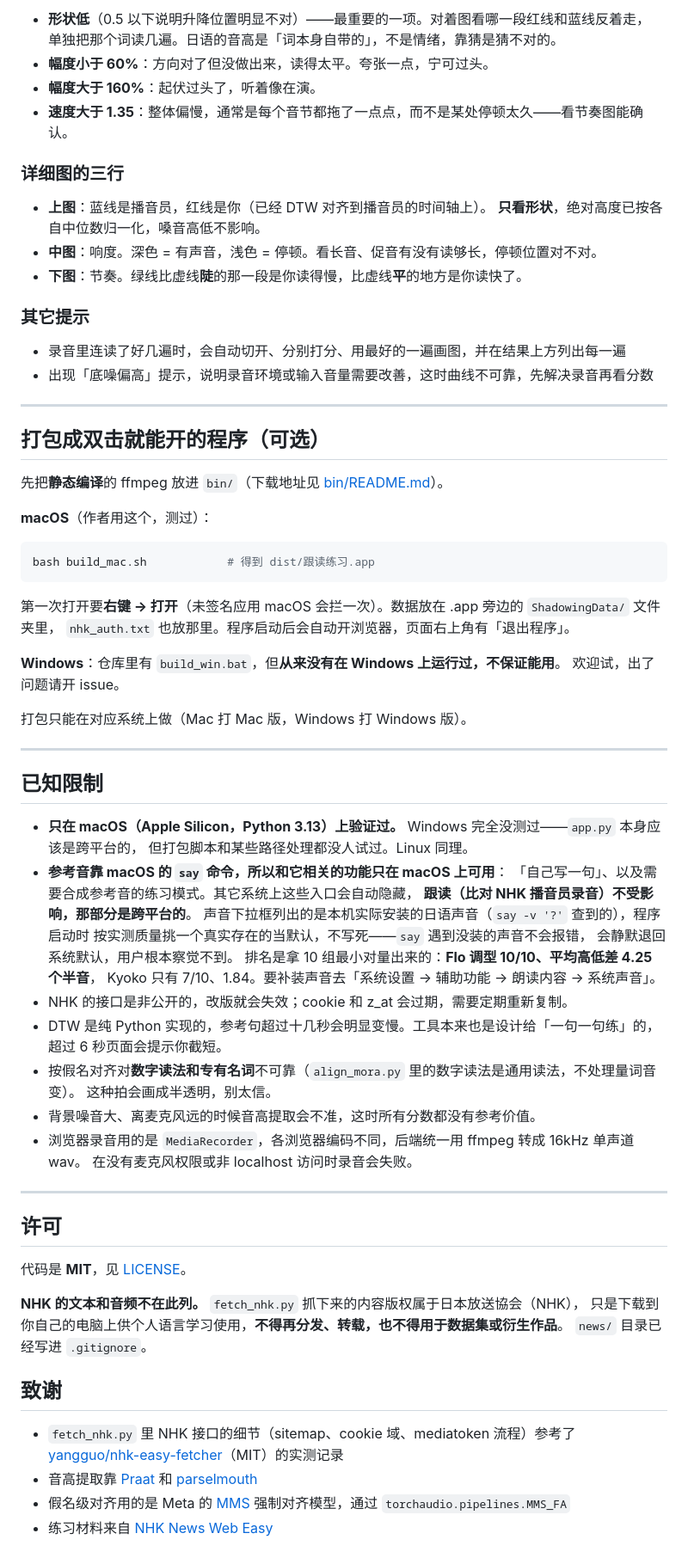
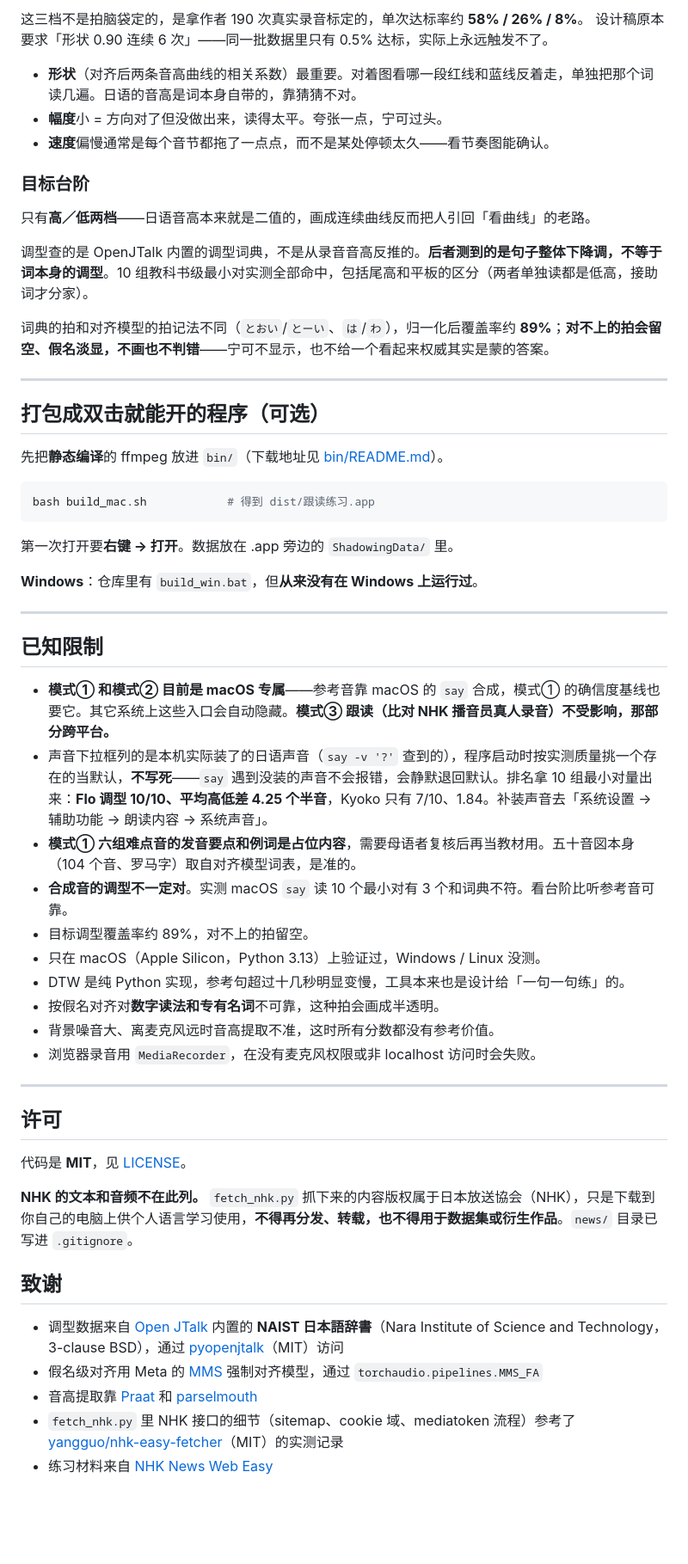
Before and after one commit to mema-jp/shadowing, a Markdown page: README.md, the part around one of its changes. Shown at 86% size. Rendered like a GitHub page; blank space fills up the shorter version.

````diff
--- a/README.md
+++ b/README.md
@@ -187,21 +173,18 @@ python align_mora.py 音频.mp3 "台風（たいふう）25号（ごう）"
 
-- **形状低**（0.5 以下说明升降位置明显不对）——最重要的一项。对着图看哪一段红线和蓝线反着走，
-  单独把那个词读几遍。日语的音高是「词本身自带的」，不是情绪，靠猜是猜不对的。
-- **幅度小于 60%**：方向对了但没做出来，读得太平。夸张一点，宁可过头。
-- **幅度大于 160%**：起伏过头了，听着像在演。
-- **速度大于 1.35**：整体偏慢，通常是每个音节都拖了一点点，而不是某处停顿太久——看节奏图能确认。
+这三档不是拍脑袋定的，是拿作者 190 次真实录音标定的，单次达标率约 **58% / 26% / 8%**。
+设计稿原本要求「形状 0.90 连续 6 次」——同一批数据里只有 0.5% 达标，实际上永远触发不了。
 
-### 详细图的三行
+- **形状**（对齐后两条音高曲线的相关系数）最重要。对着图看哪一段红线和蓝线反着走，单独把那个词读几遍。日语的音高是词本身自带的，靠猜猜不对。
+- **幅度**小 = 方向对了但没做出来，读得太平。夸张一点，宁可过头。
+- **速度**偏慢通常是每个音节都拖了一点点，而不是某处停顿太久——看节奏图能确认。
 
-- **上图**：蓝线是播音员，红线是你（已经 DTW 对齐到播音员的时间轴上）。
-  **只看形状**，绝对高度已按各自中位数归一化，嗓音高低不影响。
-- **中图**：响度。深色 = 有声音，浅色 = 停顿。看长音、促音有没有读够长，停顿位置对不对。
-- **下图**：节奏。绿线比虚线**陡**的那一段是你读得慢，比虚线**平**的地方是你读快了。
+### 目标台阶
 
-### 其它提示
+只有**高／低两档**——日语音高本来就是二值的，画成连续曲线反而把人引回「看曲线」的老路。
 
-- 录音里连读了好几遍时，会自动切开、分别打分、用最好的一遍画图，并在结果上方列出每一遍
-- 出现「底噪偏高」提示，说明录音环境或输入音量需要改善，这时曲线不可靠，先解决录音再看分数
+调型查的是 OpenJTalk 内置的调型词典，不是从录音音高反推的。**后者测到的是句子整体下降调，不等于词本身的调型**。10 组教科书级最小对实测全部命中，包括尾高和平板的区分（两者单独读都是低高，接助词才分家）。
+
+词典的拍和对齐模型的拍记法不同（`とおい`/`とーい`、`は`/`わ`），归一化后覆盖率约 **89%**；**对不上的拍会留空、假名淡显，不画也不判错**——宁可不显示，也不给一个看起来权威其实是蒙的答案。
 
 ---
 
@@ -209,42 +192,28 @@ python align_mora.py 音频.mp3 "台風（たいふう）25号（ごう）"
 
 先把**静态编译**的 ffmpeg 放进 `bin/`（下载地址见 [bin/README.md](bin/README.md)）。
 
-**macOS**（作者用这个，测过）：
-
 ```bash
 bash build_mac.sh            # 得到 dist/跟读练习.app
 ```
 
-第一次打开要**右键 → 打开**（未签名应用 macOS 会拦一次）。数据放在 .app 旁边的 `ShadowingData/` 文件夹里，
-`nhk_auth.txt` 也放那里。程序启动后会自动开浏览器，页面右上角有「退出程序」。
+第一次打开要**右键 → 打开**。数据放在 .app 旁边的 `ShadowingData/` 里。
 
-**Windows**：仓库里有 `build_win.bat`，但**从来没有在 Windows 上运行过，不保证能用**。
-欢迎试，出了问题请开 issue。
-
-打包只能在对应系统上做（Mac 打 Mac 版，Windows 打 Windows 版）。
+**Windows**：仓库里有 `build_win.bat`，但**从来没有在 Windows 上运行过**。
 
 ---
 
 ## 已知限制
 
-- **只在 macOS（Apple Silicon，Python 3.13）上验证过。** Windows 完全没测过——`app.py` 本身应该是跨平台的，
-  但打包脚本和某些路径处理都没人试过。Linux 同理。
-- **参考音靠 macOS 的 `say` 命令，所以和它相关的功能只在 macOS 上可用**：
-  「自己写一句」、以及需要合成参考音的练习模式。其它系统上这些入口会自动隐藏，
-  **跟读（比对 NHK 播音员录音）不受影响，那部分是跨平台的**。
-  声音下拉框列出的是本机实际安装的日语声音（`say -v '?'` 查到的），程序启动时
-  按实测质量挑一个真实存在的当默认，不写死——`say` 遇到没装的声音不会报错，
-  会静默退回系统默认，用户根本察觉不到。
-  排名是拿 10 组最小对量出来的：**Flo 调型 10/10、平均高低差 4.25 个半音**，
-  Kyoko 只有 7/10、1.84。要补装声音去「系统设置 → 辅助功能 → 朗读内容 → 系统声音」。
-- NHK 的接口是非公开的，改版就会失效；cookie 和 z_at 会过期，需要定期重新复制。
-- DTW 是纯 Python 实现的，参考句超过十几秒会明显变慢。工具本来也是设计给「一句一句练」的，
-  超过 6 秒页面会提示你截短。
-- 按假名对齐对**数字读法和专有名词**不可靠（`align_mora.py` 里的数字读法是通用读法，不处理量词音变）。
-  这种拍会画成半透明，别太信。
-- 背景噪音大、离麦克风远的时候音高提取会不准，这时所有分数都没有参考价值。
-- 浏览器录音用的是 `MediaRecorder`，各浏览器编码不同，后端统一用 ffmpeg 转成 16kHz 单声道 wav。
-  在没有麦克风权限或非 localhost 访问时录音会失败。
+- **模式① 和模式② 目前是 macOS 专属**——参考音靠 macOS 的 `say` 合成，模式① 的确信度基线也要它。其它系统上这些入口会自动隐藏。**模式③ 跟读（比对 NHK 播音员真人录音）不受影响，那部分跨平台。**
+- 声音下拉框列的是本机实际装了的日语声音（`say -v '?'` 查到的），程序启动时按实测质量挑一个存在的当默认，**不写死**——`say` 遇到没装的声音不会报错，会静默退回默认。排名拿 10 组最小对量出来：**Flo 调型 10/10、平均高低差 4.25 个半音**，Kyoko 只有 7/10、1.84。补装声音去「系统设置 → 辅助功能 → 朗读内容 → 系统声音」。
+- **模式① 六组难点音的发音要点和例词是占位内容**，需要母语者复核后再当教材用。五十音図本身（104 个音、罗马字）取自对齐模型词表，是准的。
+- **合成音的调型不一定对**。实测 macOS `say` 读 10 个最小对有 3 个和词典不符。看台阶比听参考音可靠。
+- 目标调型覆盖率约 89%，对不上的拍留空。
+- 只在 macOS（Apple Silicon，Python 3.13）上验证过，Windows / Linux 没测。
+- DTW 是纯 Python 实现，参考句超过十几秒明显变慢，工具本来也是设计给「一句一句练」的。
+- 按假名对齐对**数字读法和专有名词**不可靠，这种拍会画成半透明。
+- 背景噪音大、离麦克风远时音高提取不准，这时所有分数都没有参考价值。
+- 浏览器录音用 `MediaRecorder`，在没有麦克风权限或非 localhost 访问时会失败。
 
 ---
 
@@ -252,16 +221,12 @@ bash build_mac.sh            # 得到 dist/跟读练习.app
 
 代码是 **MIT**，见 [LICENSE](LICENSE)。
 
-**NHK 的文本和音频不在此列。** `fetch_nhk.py` 抓下来的内容版权属于日本放送協会（NHK），
-只是下载到你自己的电脑上供个人语言学习使用，**不得再分发、转载，也不得用于数据集或衍生作品**。
-`news/` 目录已经写进 `.gitignore`。
+**NHK 的文本和音频不在此列。** `fetch_nhk.py` 抓下来的内容版权属于日本放送協会（NHK），只是下载到你自己的电脑上供个人语言学习使用，**不得再分发、转载，也不得用于数据集或衍生作品**。`news/` 目录已写进 `.gitignore`。
 
 ## 致谢
 
-- `fetch_nhk.py` 里 NHK 接口的细节（sitemap、cookie 域、mediatoken 流程）参考了
-  [yangguo/nhk-easy-fetcher](https://github.com/yangguo/nhk-easy-fetcher)（MIT）的实测记录
-- 音高提取靠 [Praat](https://www.fon.hum.uva.nl/praat/) 和
-  [parselmouth](https://github.com/YannickJadoul/Parselmouth)
-- 假名级对齐用的是 Meta 的 [MMS](https://github.com/facebookresearch/fairseq/tree/main/examples/mms)
-  强制对齐模型，通过 `torchaudio.pipelines.MMS_FA`
+- 调型数据来自 [Open JTalk](https://open-jtalk.sourceforge.net/) 内置的 **NAIST 日本語辞書**（Nara Institute of Science and Technology，3-clause BSD），通过 [pyopenjtalk](https://github.com/r9y9/pyopenjtalk)（MIT）访问
+- 假名级对齐用 Meta 的 [MMS](https://github.com/facebookresearch/fairseq/tree/main/examples/mms) 强制对齐模型，通过 `torchaudio.pipelines.MMS_FA`
+- 音高提取靠 [Praat](https://www.fon.hum.uva.nl/praat/) 和 [parselmouth](https://github.com/YannickJadoul/Parselmouth)
+- `fetch_nhk.py` 里 NHK 接口的细节（sitemap、cookie 域、mediatoken 流程）参考了 [yangguo/nhk-easy-fetcher](https://github.com/yangguo/nhk-easy-fetcher)（MIT）的实测记录
 - 练习材料来自 [NHK News Web Easy](https://news.web.nhk/news/easy/)
````
Also changed, not shown: other parts of README.md (+106 -120 lines), docs/screenshot.png, docs/screenshot1.png (added), 3 other files.
